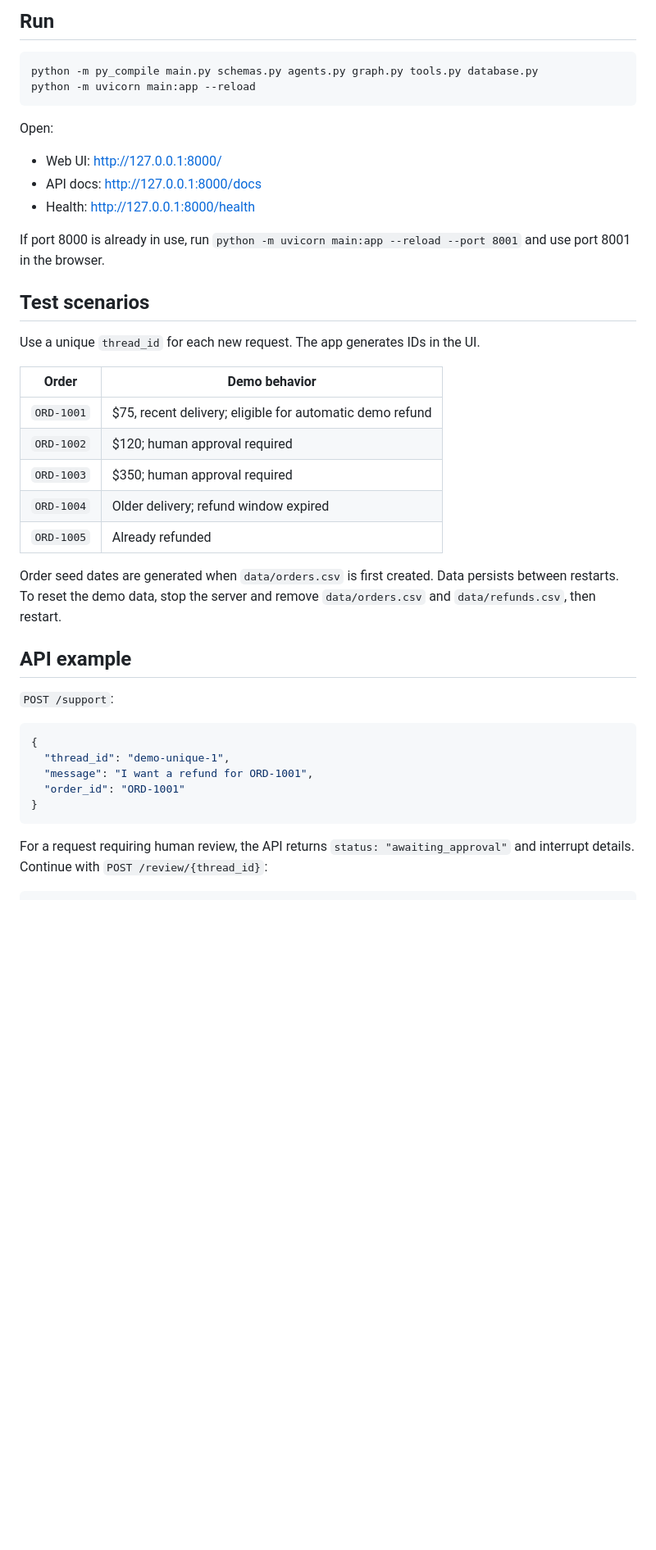
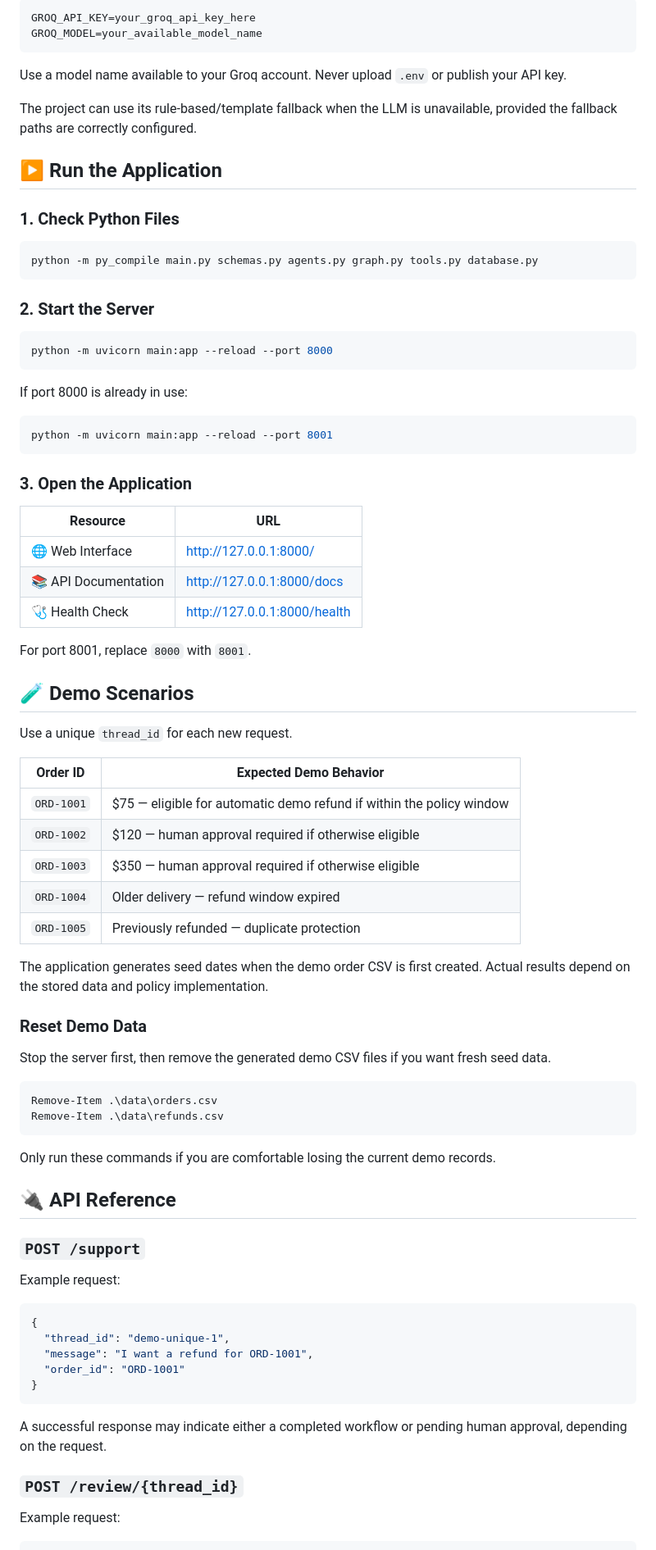
Before and after one commit to NargisNizam/LangGraph_Refund_Agent, a Markdown page: README.md, the part around one of its changes. Shown at 82% size. GitHub-like rendering; blank space fills up the shorter version.

Commit message:
Enhance README with detailed project information
Expanded project overview, features, and installation instructions in README.

````diff
--- a/README.md
+++ b/README.md
@@ -50,35 +171,73 @@ Open `.env` and set your own Groq API key. Do not commit `.env` to GitHub. The a
 
-## Run
+```env
+GROQ_API_KEY=your_groq_api_key_here
+GROQ_MODEL=your_available_model_name
+```
+
+Use a model name available to your Groq account. Never upload `.env` or publish your API key.
+
+The project can use its rule-based/template fallback when the LLM is unavailable, provided the fallback paths are correctly configured.
+
+## ▶️ Run the Application
+
+### 1. Check Python Files
 
 ```powershell
 python -m py_compile main.py schemas.py agents.py graph.py tools.py database.py
-python -m uvicorn main:app --reload
 ```
 
-Open:
-- Web UI: http://127.0.0.1:8000/
-- API docs: http://127.0.0.1:8000/docs
-- Health: http://127.0.0.1:8000/health
+### 2. Start the Server
 
-If port 8000 is already in use, run `python -m uvicorn main:app --reload --port 8001` and use port 8001 in the browser.
+```powershell
+python -m uvicorn main:app --reload --port 8000
+```
 
-## Test scenarios
+If port 8000 is already in use:
 
-Use a unique `thread_id` for each new request. The app generates IDs in the UI.
+```powershell
+python -m uvicorn main:app --reload --port 8001
+```
 
-| Order | Demo behavior |
+### 3. Open the Application
+
+| Resource | URL |
 |---|---|
-| `ORD-1001` | $75, recent delivery; eligible for automatic demo refund |
-| `ORD-1002` | $120; human approval required |
-| `ORD-1003` | $350; human approval required |
-| `ORD-1004` | Older delivery; refund window expired |
-| `ORD-1005` | Already refunded |
+| 🌐 Web Interface | http://127.0.0.1:8000/ |
+| 📚 API Documentation | http://127.0.0.1:8000/docs |
+| 🩺 Health Check | http://127.0.0.1:8000/health |
 
-Order seed dates are generated when `data/orders.csv` is first created. Data persists between restarts. To reset the demo data, stop the server and remove `data/orders.csv` and `data/refunds.csv`, then restart.
+For port 8001, replace `8000` with `8001`.
 
-## API example
+## 🧪 Demo Scenarios
 
-`POST /support`:
+Use a unique `thread_id` for each new request.
+
+| Order ID | Expected Demo Behavior |
+|---|---|
+| `ORD-1001` | $75 — eligible for automatic demo refund if within the policy window |
+| `ORD-1002` | $120 — human approval required if otherwise eligible |
+| `ORD-1003` | $350 — human approval required if otherwise eligible |
+| `ORD-1004` | Older delivery — refund window expired |
+| `ORD-1005` | Previously refunded — duplicate protection |
+
+The application generates seed dates when the demo order CSV is first created. Actual results depend on the stored data and policy implementation.
+
+### Reset Demo Data
+
+Stop the server first, then remove the generated demo CSV files if you want fresh seed data.
+
+```powershell
+Remove-Item .\data\orders.csv
+Remove-Item .\data\refunds.csv
+```
+
+Only run these commands if you are comfortable losing the current demo records.
+
+## 🔌 API Reference
+
+### `POST /support`
+
+Example request:
 
 ```json
 {
@@ -88,6 +247,10 @@ Order seed dates are generated when `data/orders.csv` is first created. Data per
 }
 ```
 
-For a request requiring human review, the API returns `status: "awaiting_approval"` and interrupt details. Continue with `POST /review/{thread_id}`:
+A successful response may indicate either a completed workflow or pending human approval, depending on the request.
+
+### `POST /review/{thread_id}`
+
+Example request:
 
 ```json
````
Also changed, not shown: other parts of README.md (+203 -26 lines).
